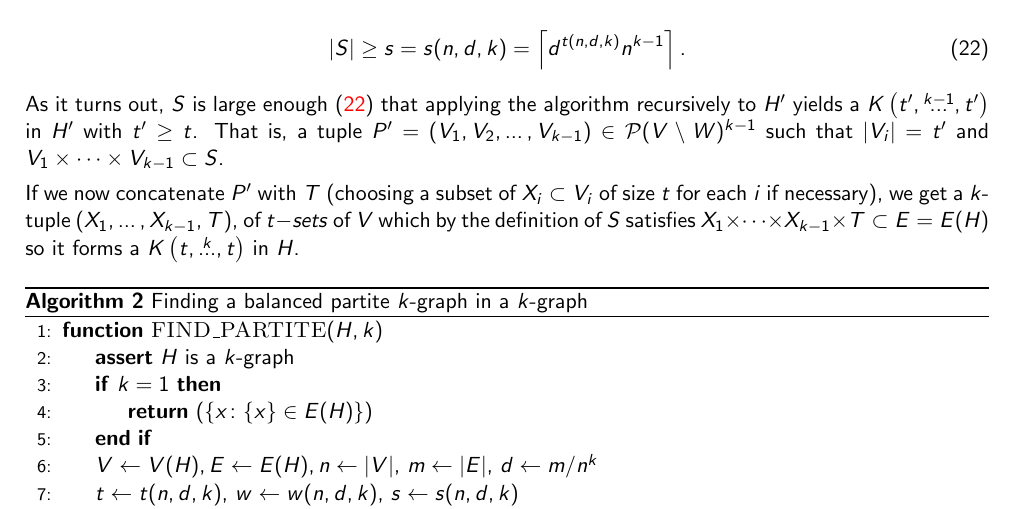
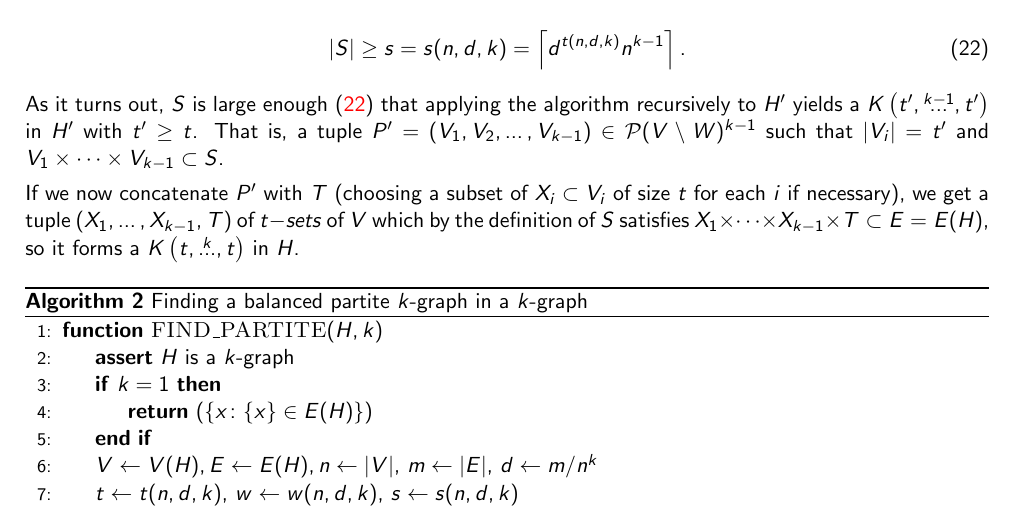
Before and after one commit to ferranEspuna/TFM, a LaTeX thesis (src/thesis.tex, which reads src/sections/algorithm.tex): part of page 31 of 42, cut so that both start at the same text. Compiled offline with pdfLaTeX.

Commit message:
¿Y si lo quitas?

```diff
--- a/src/sections/algorithm.tex
+++ b/src/sections/algorithm.tex
@@ -156,9 +156,9 @@ $P' = (V_1, V_2, \dots, V_{k-1}) \in \mathcal{P}(V \setminus W)^{k-1}$ such that
 $V_1 \times \dots \times V_{k-1}\subset S$.
 
 If we now concatenate $P'$ with $T$ (choosing a subset of $X_i \subset V_i$ of size $t$ for each $i$ if necessary), we get
-a $k$-tuple $(X_1, \dots, X_{k-1}, T)$, of $t-sets$ of $V$ % todo k-tuple is split
+a tuple $(X_1, \dots, X_{k-1}, T)$ of $t-sets$ of $V$
 which by the definition of $S$ satisfies
-$X_1 \times \dots \times X_{k-1} \times T \subset E = E(H)$
+$X_1 \times \dots \times X_{k-1} \times T \subset E = E(H)$,
 so it forms a $\compoverset{k}{t}$ in $H$.
 
 \begin{algorithm}[H]
```
Also changed, not shown: out/thesis.pdf.
